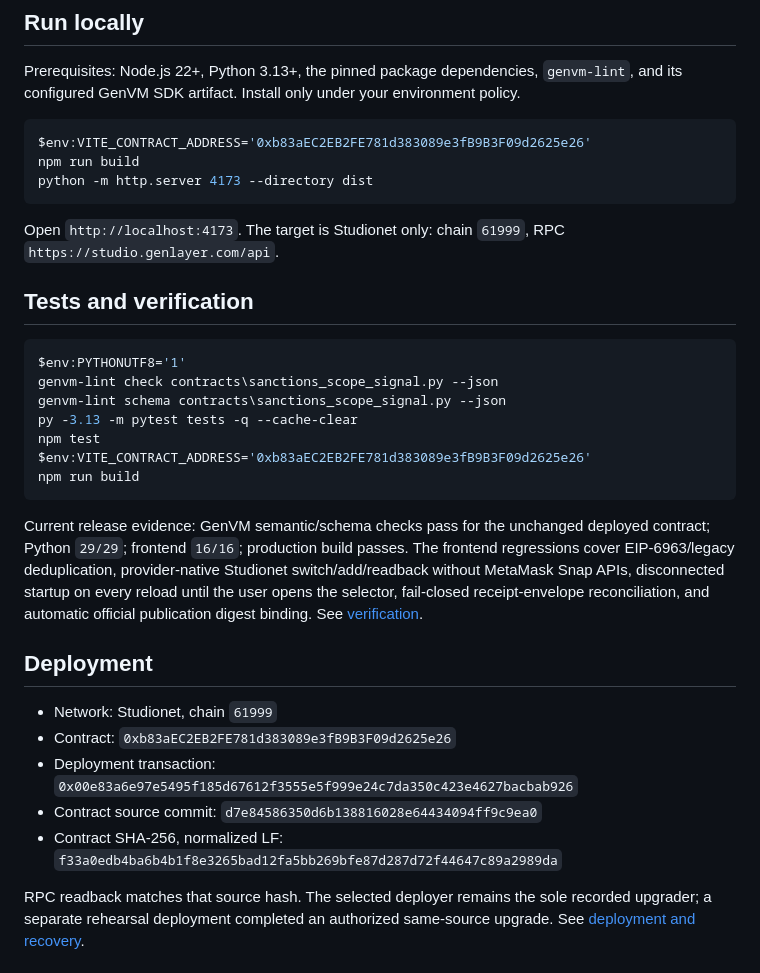
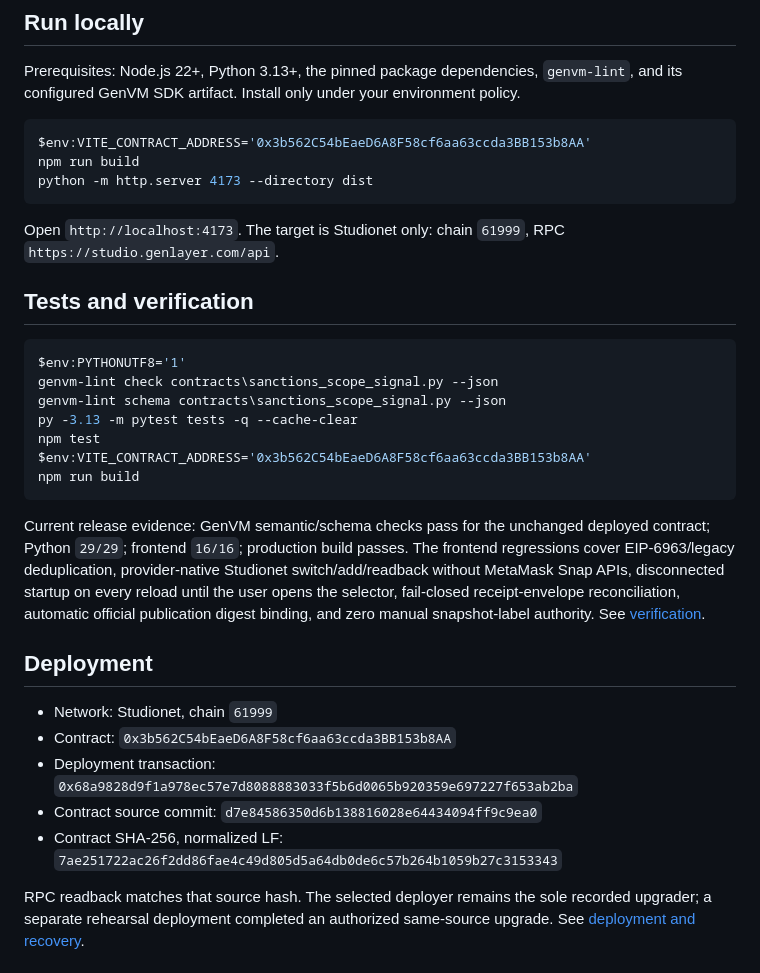
Before and after one commit to dietthe030-ux/sanctions-scope-signal, a Markdown page: README.md, the part around one of its changes. Rendered like a GitHub page.

Commit message:
Point release docs to corrected Studionet deployment

````diff
--- a/README.md
+++ b/README.md
@@ -64,7 +64,7 @@ Before submission, the frontend persists the contract, account, function, and ex
 Prerequisites: Node.js 22+, Python 3.13+, the pinned package dependencies, `genvm-lint`, and its configured GenVM SDK artifact. Install only under your environment policy.
 
 ```powershell
-$env:VITE_CONTRACT_ADDRESS='0xb83aEC2EB2FE781d383089e3fB9B3F09d2625e26'
+$env:VITE_CONTRACT_ADDRESS='0x3b562C54bEaeD6A8F58cf6aa63ccda3BB153b8AA'
 npm run build
 python -m http.server 4173 --directory dist
 ```
@@ -79,19 +79,19 @@ genvm-lint check contracts\sanctions_scope_signal.py --json
 genvm-lint schema contracts\sanctions_scope_signal.py --json
 py -3.13 -m pytest tests -q --cache-clear
 npm test
-$env:VITE_CONTRACT_ADDRESS='0xb83aEC2EB2FE781d383089e3fB9B3F09d2625e26'
+$env:VITE_CONTRACT_ADDRESS='0x3b562C54bEaeD6A8F58cf6aa63ccda3BB153b8AA'
 npm run build
 ```
 
-Current release evidence: GenVM semantic/schema checks pass for the unchanged deployed contract; Python `29/29`; frontend `16/16`; production build passes. The frontend regressions cover EIP-6963/legacy deduplication, provider-native Studionet switch/add/readback without MetaMask Snap APIs, disconnected startup on every reload until the user opens the selector, fail-closed receipt-envelope reconciliation, and automatic official publication digest binding. See [verification](docs/VERIFICATION.md).
+Current release evidence: GenVM semantic/schema checks pass for the unchanged deployed contract; Python `29/29`; frontend `16/16`; production build passes. The frontend regressions cover EIP-6963/legacy deduplication, provider-native Studionet switch/add/readback without MetaMask Snap APIs, disconnected startup on every reload until the user opens the selector, fail-closed receipt-envelope reconciliation, automatic official publication digest binding, and zero manual snapshot-label authority. See [verification](docs/VERIFICATION.md).
 
 ## Deployment
 
 - Network: Studionet, chain `61999`
-- Contract: `0xb83aEC2EB2FE781d383089e3fB9B3F09d2625e26`
-- Deployment transaction: `0x00e83a6e97e5495f185d67612f3555e5f999e24c7da350c423e4627bacbab926`
+- Contract: `0x3b562C54bEaeD6A8F58cf6aa63ccda3BB153b8AA`
+- Deployment transaction: `0x68a9828d9f1a978ec57e7d8088883033f5b6d0065b920359e697227f653ab2ba`
 - Contract source commit: `d7e84586350d6b138816028e64434094ff9c9ea0`
-- Contract SHA-256, normalized LF: `f33a0edb4ba6b4b1f8e3265bad12fa5bb269bfe87d287d72f44647c89a2989da`
+- Contract SHA-256, normalized LF: `7ae251722ac26f2dd86fae4c49d805d5a64db0de6c57b264b1059b27c3153343`
 
 RPC readback matches that source hash. The selected deployer remains the sole recorded upgrader; a separate rehearsal deployment completed an authorized same-source upgrade. See [deployment and recovery](docs/DEPLOYMENT_RECOVERY.md).
 
````
Also changed, not shown: other parts of README.md (+2 -2 lines), docs/DEPLOYMENT_RECOVERY.md (+12 -4 lines), docs/VERIFICATION.md (+27 -16 lines).
